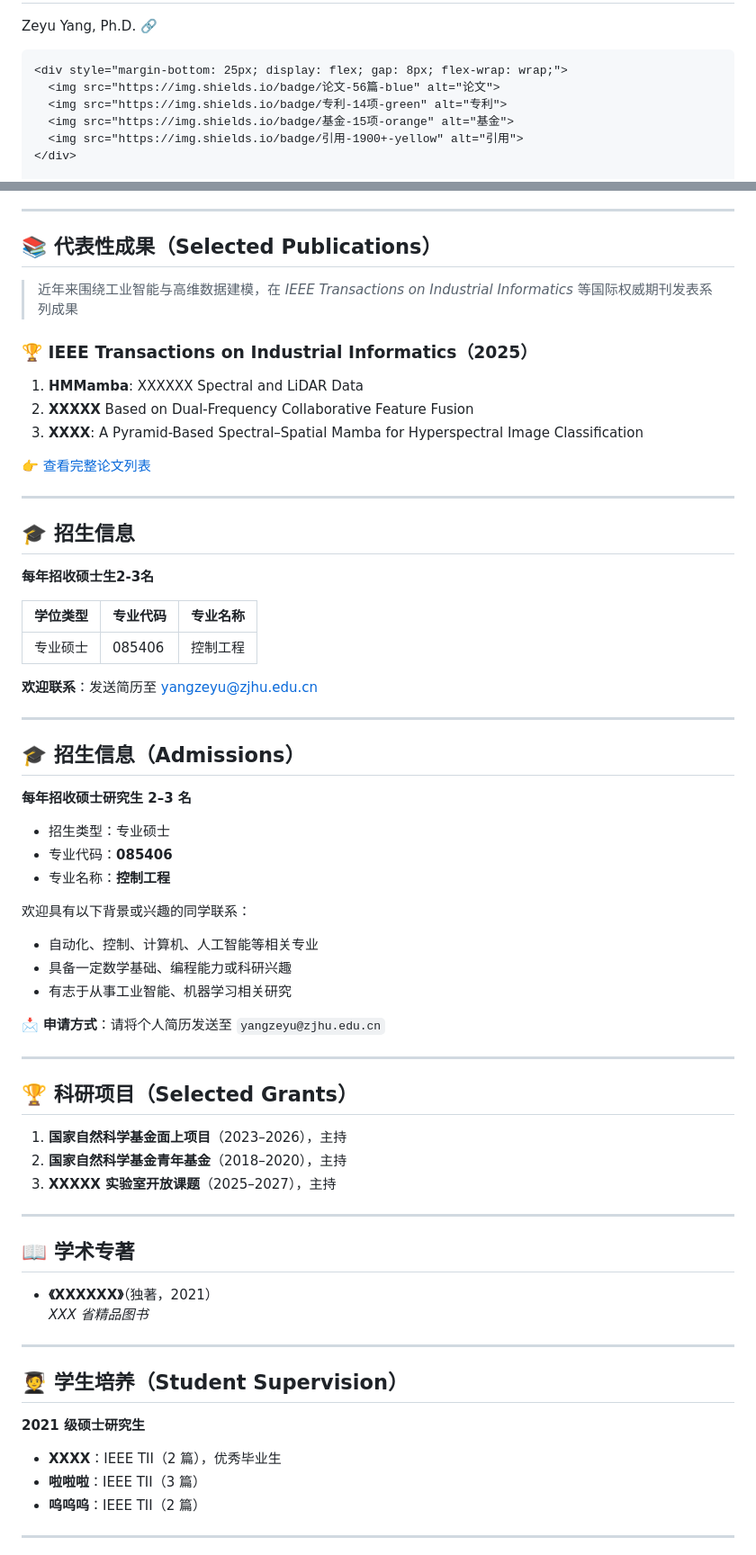
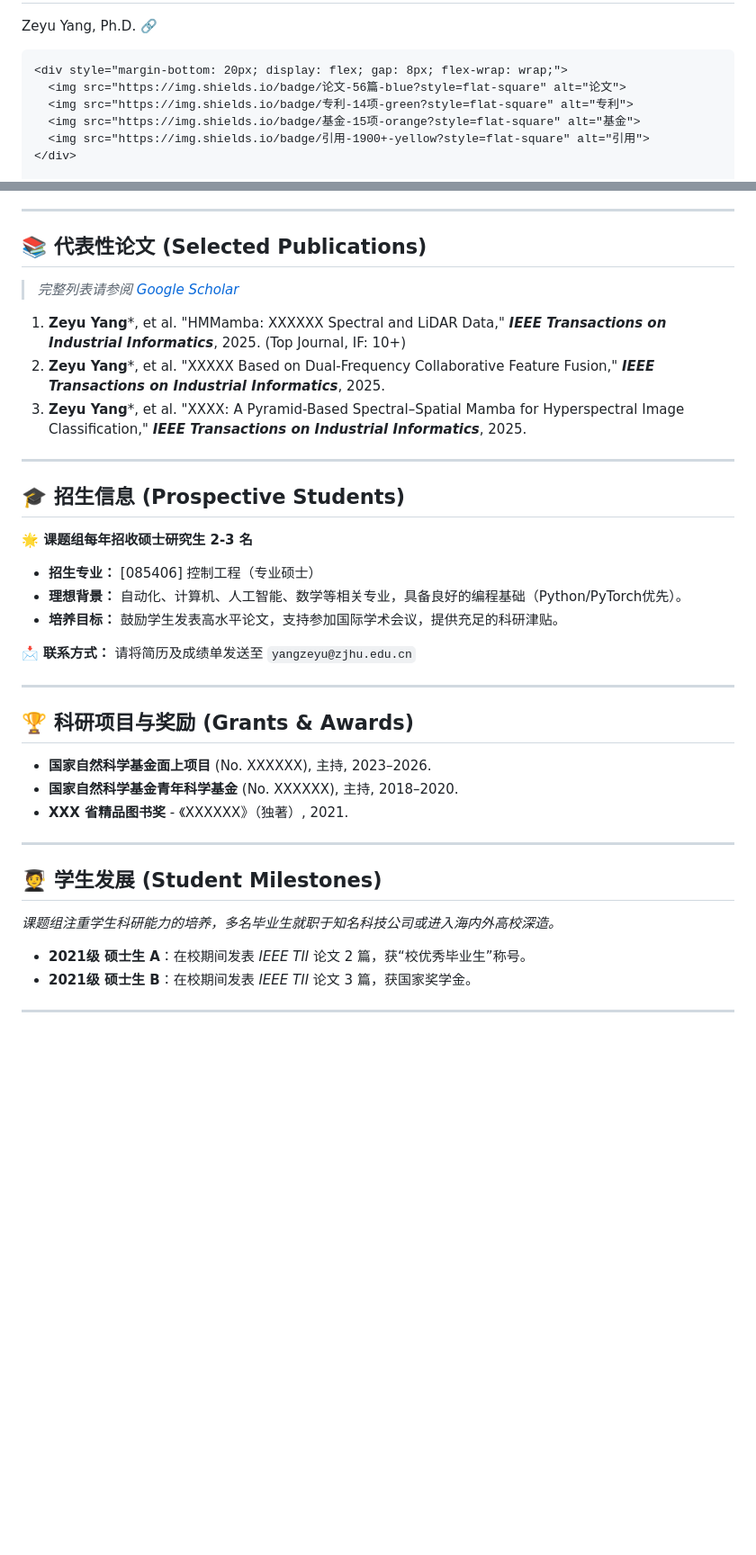
Before and after one commit to ZeallYang/ZeallYang.github.io, a Markdown page: index.md, 2 parts joined by grey strips. Shown: that part at 90% size. GitHub-like rendering; blank space fills up the shorter version.

```diff
--- a/index.md
+++ b/index.md
@@ -8,10 +8,10 @@
       Zeyu Yang, Ph.D. <a href="#" style="text-decoration: none; font-size: 14px; color: #1a73e8;">🔗</a>
     </p>
 
-    <div style="margin-bottom: 25px; display: flex; gap: 8px; flex-wrap: wrap;">
-      <img src="https://img.shields.io/badge/论文-56篇-blue" alt="论文">
-      <img src="https://img.shields.io/badge/专利-14项-green" alt="专利">
-      <img src="https://img.shields.io/badge/基金-15项-orange" alt="基金">
-      <img src="https://img.shields.io/badge/引用-1900+-yellow" alt="引用">
+    <div style="margin-bottom: 20px; display: flex; gap: 8px; flex-wrap: wrap;">
+      <img src="https://img.shields.io/badge/论文-56篇-blue?style=flat-square" alt="论文">
+      <img src="https://img.shields.io/badge/专利-14项-green?style=flat-square" alt="专利">
+      <img src="https://img.shields.io/badge/基金-15项-orange?style=flat-square" alt="基金">
+      <img src="https://img.shields.io/badge/引用-1900+-yellow?style=flat-square" alt="引用">
     </div>
 
@@ -52,61 +55,38 @@
 
 ---
 
-## 📚 代表性成果（Selected Publications）
-> 近年来围绕工业智能与高维数据建模，在 *IEEE Transactions on Industrial Informatics* 等国际权威期刊发表系列成果
+## 📚 代表性论文 (Selected Publications)
+> *完整列表请参阅 [Google Scholar](https://scholar.google.com.hk/citations?user=lbdHYkYAAAAJ)*
 
-### 🏆 IEEE Transactions on Industrial Informatics（2025）
-1. **HMMamba**: XXXXXX Spectral and LiDAR Data
-2. **XXXXX** Based on Dual-Frequency Collaborative Feature Fusion
-3. **XXXX**: A Pyramid-Based Spectral–Spatial Mamba for Hyperspectral Image Classification
-
-[👉 查看完整论文列表](#-完整成果列表)
+1.  **Zeyu Yang***, et al. "HMMamba: XXXXXX Spectral and LiDAR Data," ***IEEE Transactions on Industrial Informatics***, 2025. (Top Journal, IF: 10+)
+2.  **Zeyu Yang***, et al. "XXXXX Based on Dual-Frequency Collaborative Feature Fusion," ***IEEE Transactions on Industrial Informatics***, 2025.
+3.  **Zeyu Yang***, et al. "XXXX: A Pyramid-Based Spectral–Spatial Mamba for Hyperspectral Image Classification," ***IEEE Transactions on Industrial Informatics***, 2025.
 
 ---
 
-## 🎓 招生信息
-**每年招收硕士生2-3名**
+## 🎓 招生信息 (Prospective Students)
+**🌟 课题组每年招收硕士研究生 2-3 名**
 
-| 学位类型 | 专业代码 | 专业名称 |
-|----------|----------|----------|
-| 专业硕士 | 085406 | 控制工程 |
+* **招生专业：** [085406] 控制工程（专业硕士）
+* **理想背景：** 自动化、计算机、人工智能、数学等相关专业，具备良好的编程基础（Python/PyTorch优先）。
+* **培养目标：** 鼓励学生发表高水平论文，支持参加国际学术会议，提供充足的科研津贴。
 
-**欢迎联系**：发送简历至 yangzeyu@zjhu.edu.cn
-
----
-## 🎓 招生信息（Admissions）
-**每年招收硕士研究生 2–3 名**
-
-- 招生类型：专业硕士
-- 专业代码：**085406**
-- 专业名称：**控制工程**
-
-欢迎具有以下背景或兴趣的同学联系：
-- 自动化、控制、计算机、人工智能等相关专业
-- 具备一定数学基础、编程能力或科研兴趣
-- 有志于从事工业智能、机器学习相关研究
-
-📩 **申请方式**：请将个人简历发送至 `yangzeyu@zjhu.edu.cn`
-
----
-## 🏆 科研项目（Selected Grants）
-1. **国家自然科学基金面上项目**（2023–2026），主持
-2. **国家自然科学基金青年基金**（2018–2020），主持
-3. **XXXXX 实验室开放课题**（2025–2027），主持
+📩 **联系方式：** 请将简历及成绩单发送至 `yangzeyu@zjhu.edu.cn`
 
 ---
 
-## 📖 学术专著
-- **《XXXXXX》**（独著，2021）
-  *XXX 省精品图书*
+## 🏆 科研项目与奖励 (Grants & Awards)
+* **国家自然科学基金面上项目** (No. XXXXXX), 主持, 2023–2026.
+* **国家自然科学基金青年科学基金** (No. XXXXXX), 主持, 2018–2020.
+* **XXX 省精品图书奖** - 《XXXXXX》（独著）, 2021.
 
 ---
 
-## 🧑‍🎓 学生培养（Student Supervision）
-**2021 级硕士研究生**
-- **XXXX**：IEEE TII（2 篇），优秀毕业生
-- **啦啦啦**：IEEE TII（3 篇）
-- **呜呜呜**：IEEE TII（2 篇）
+## 🧑‍🎓 学生发展 (Student Milestones)
+*课题组注重学生科研能力的培养，多名毕业生就职于知名科技公司或进入海内外高校深造。*
+
+* **2021级 硕士生 A**：在校期间发表 *IEEE TII* 论文 2 篇，获“校优秀毕业生”称号。
+* **2021级 硕士生 B**：在校期间发表 *IEEE TII* 论文 3 篇，获国家奖学金。
 
 ---
 
```
Also changed, not shown: other parts of index.md (+41 -49 lines).
